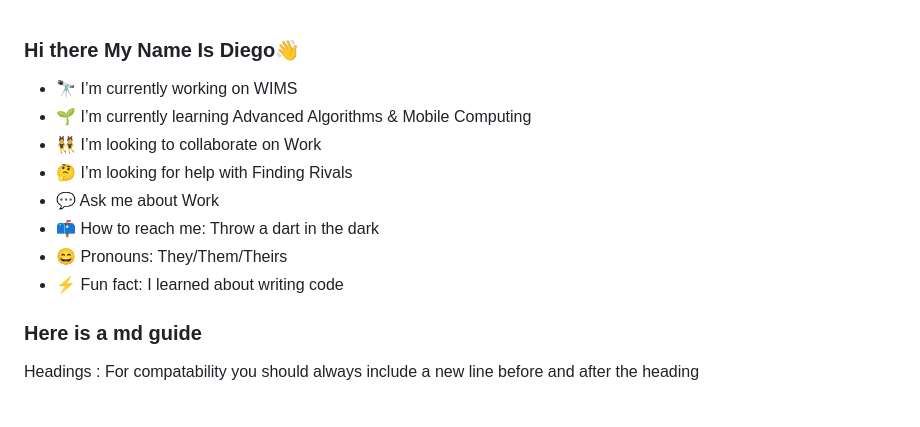
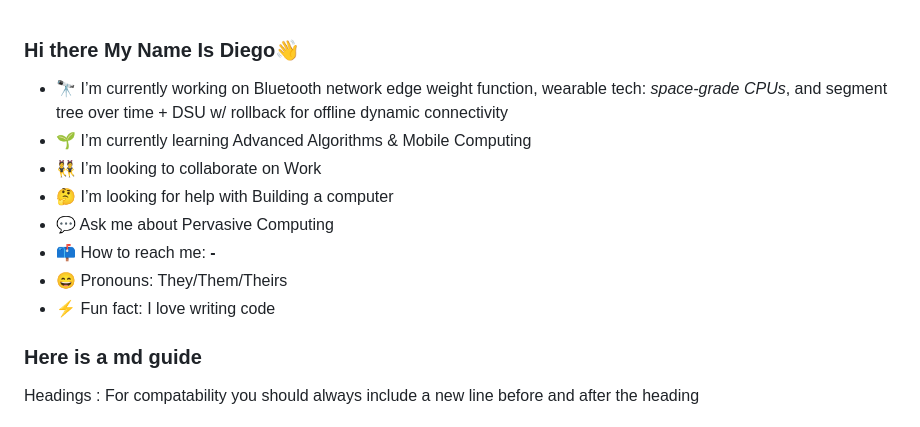
Before and after one commit to Diego-Esquivel/Diego-Esquivel, a Markdown page: README.md, the part around the change. Rendered like a GitHub page.

Commit message:
Update personal project and contact information in README

```diff
--- a/README.md
+++ b/README.md
@@ -6,14 +6,14 @@
 
 Here are some ideas to get you started:
 -->
-- 🔭 I’m currently working on WIMS
+- 🔭 I’m currently working on Bluetooth network edge weight function, wearable tech: _space-grade CPUs_, and segment tree over time + DSU w/ rollback for offline dynamic connectivity
 - 🌱 I’m currently learning Advanced Algorithms & Mobile Computing
 - 👯 I’m looking to collaborate on Work
-- 🤔 I’m looking for help with Finding Rivals
-- 💬 Ask me about Work
-- 📫 How to reach me: Throw a dart in the dark
+- 🤔 I’m looking for help with Building a computer
+- 💬 Ask me about Pervasive Computing
+- 📫 How to reach me: **-**
 - 😄 Pronouns: They/Them/Theirs
-- ⚡ Fun fact: I learned about writing code
+- ⚡ Fun fact: I love writing code
 
 
 
```
